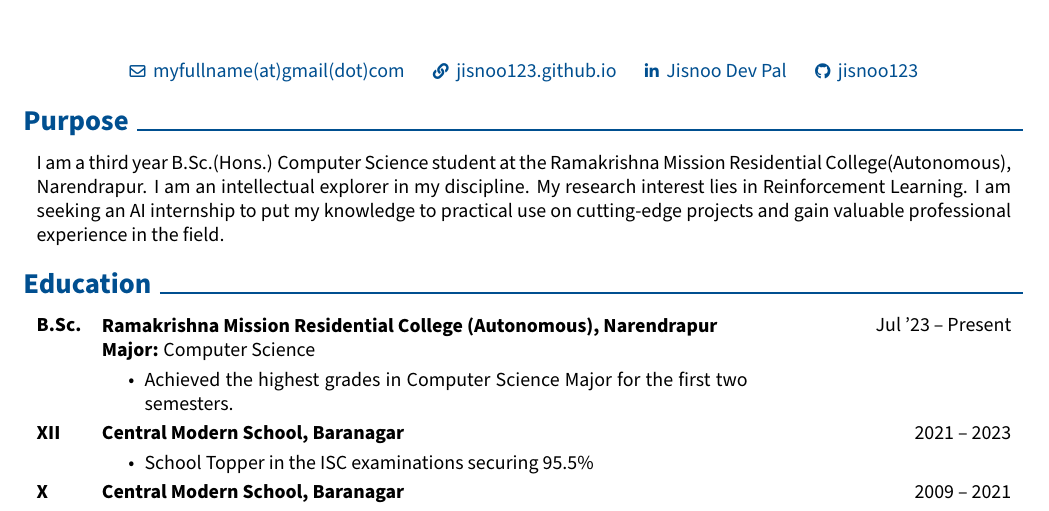
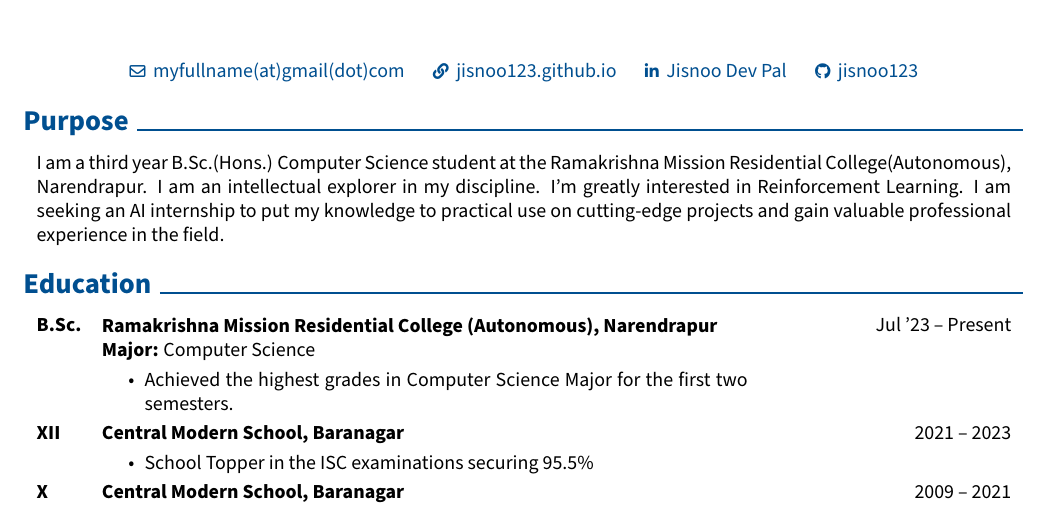
Before and after one commit to jisnoo123/CV, a LaTeX document (Jan_26/main.tex): part of the page, cut so that both start at the same text. Compiled offline with pdfLaTeX.

Commit message:
Add greatly interested in RL

```diff
--- a/Jan_26/main.tex
+++ b/Jan_26/main.tex
@@ -213,7 +213,7 @@
             % \begin{spacing}{1.0}
                 I am a third year B.Sc.(Hons.) Computer Science student at the Ramakrishna Mission Residential College(Autonomous), Narendrapur.
                 I am an intellectual explorer in my discipline.
-                My research interest lies in Reinforcement Learning.
+                I'm greatly interested in Reinforcement Learning.
                 I am seeking an AI internship to put my knowledge to practical use on cutting-edge projects and gain valuable professional experience in the field.
 
             % \end{spacing}
```
Also changed, not shown: Jan_26/cv.pdf.
